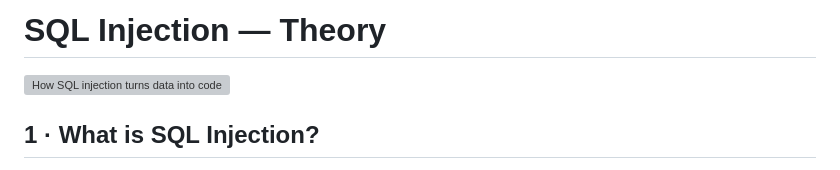
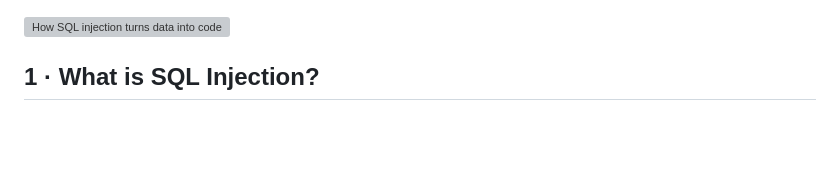
Before and after one commit to ybhavesh-0915/sql-injection-webjs, a Markdown page: theory.md, the part around the change. GitHub-like rendering; blank space fills up the shorter version; grey boxes are pictures that could not be loaded.

Commit message:
Remove title from SQL Injection theory section
Removed the title section from the theory document.

```diff
--- a/theory.md
+++ b/theory.md
@@ -1,5 +1,3 @@
-# SQL Injection — Theory
-
 ![How SQL injection turns data into code](https://raw.githubusercontent.com/ybhavesh-0915/sql-injection-webjs/main/images/how-sqli-works.svg)
 
 ## 1 · What is SQL Injection?
```
